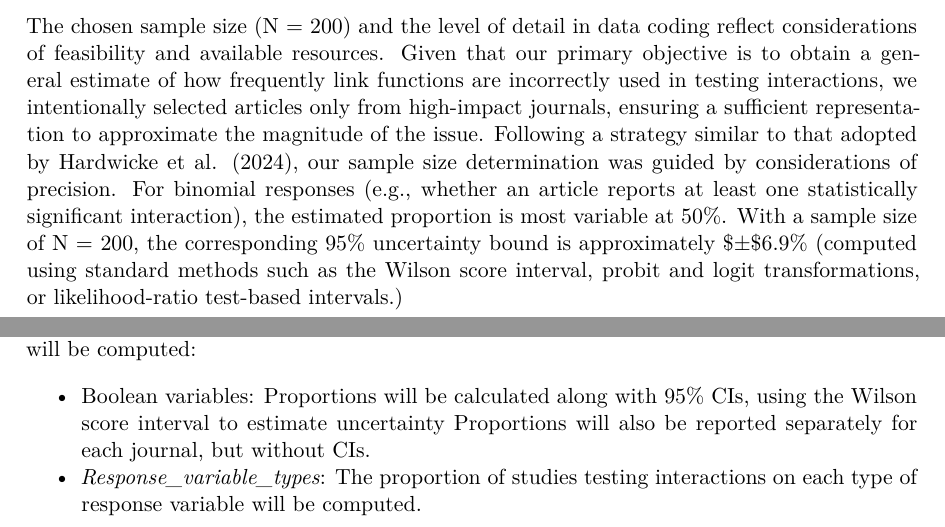
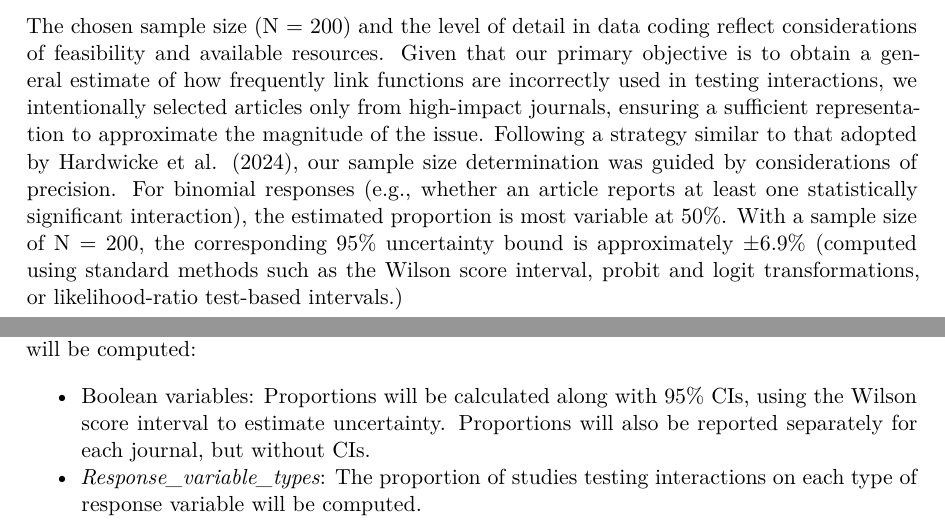
Before and after one commit to EnricoToffalini/Most_interactions_are_wrong, a Quarto document (Literature_review/Preregistration/Preregistration.Qmd): two parts of pages 2 and 5 of 6, joined at a grey line, cut so that both start at the same text. The pictures show the output file Literature_review/Preregistration/Preregistration.pdf that the author committed with the source.

Commit message:
corrections

```diff
--- a/Literature_review/Preregistration/Preregistration.Qmd
+++ b/Literature_review/Preregistration/Preregistration.Qmd
@@ -24,7 +24,7 @@ We believe it is important to quantify how often this methodological oversight o
 
 A sample of recently published articles will be analyzed, drawn from five reputable journals representing diverse research areas within psychology. Specifically, we will select one journal from each of the following categories: general psychology, experimental psychology, social psychology, clinical psychology, and developmental psychology. From each journal, we will randomly select articles to include 40 that test interaction effects on empirical data, resulting in a total sample of 200 articles. A larger number of articles will be screened to exclude non-eligible ones (see criteria below), and those that analyze empirical data but do not test interactions (one of our goals is also to estimate the proportion of articles that include interaction tests among those that analyze quantitative data).
 
-The chosen sample size (N = 200) and the level of detail in data coding reflect considerations of feasibility and available resources. Given that our primary objective is to obtain a general estimate of how frequently link functions are incorrectly used in testing interactions, we intentionally selected articles only from high-impact journals, ensuring a sufficient representation to approximate the magnitude of the issue. Following a strategy similar to that adopted by @hardwicke2024prevalence, our sample size determination was guided by considerations of precision. For binomial responses (e.g., whether an article reports at least one statistically significant interaction), the estimated proportion is most variable at 50%. With a sample size of N = 200, the corresponding 95% uncertainty bound is approximately $\pm$6.9% (computed using standard methods such as the Wilson score interval, probit and logit transformations, or likelihood-ratio test-based intervals.)
+The chosen sample size (N = 200) and the level of detail in data coding reflect considerations of feasibility and available resources. Given that our primary objective is to obtain a general estimate of how frequently link functions are incorrectly used in testing interactions, we intentionally selected articles only from high-impact journals, ensuring a sufficient representation to approximate the magnitude of the issue. Following a strategy similar to that adopted by @hardwicke2024prevalence, our sample size determination was guided by considerations of precision. For binomial responses (e.g., whether an article reports at least one statistically significant interaction), the estimated proportion is most variable at 50%. With a sample size of N = 200, the corresponding 95% uncertainty bound is approximately \pm6.9\% (computed using standard methods such as the Wilson score interval, probit and logit transformations, or likelihood-ratio test-based intervals.)
 
 ### 2.1.1 Sources and Search strategy
 
@@ -90,7 +90,7 @@ Researchers may optionally use generative AI tools (e.g., OpenAI's GPT models) a
 
 The analysis will primarily focus on descriptive statistics. No hypothesis testing will be conducted, but 95% confidence intervals (CIs) will be computed for the estimated proportions of the Boolean variables. For each coded variable listed in Table 1, excluding *Authors*, *Title*, *Year*, and *Journal* (as they are not relevant to the analysis—summary statistics) the following will be computed:
 
-- Boolean variables: Proportions will be calculated along with 95% CIs, using the Wilson score interval to estimate uncertainty Proportions will also be reported separately for each journal, but without CIs.
+- Boolean variables: Proportions will be calculated along with 95% CIs, using the Wilson score interval to estimate uncertainty. Proportions will also be reported separately for each journal, but without CIs.
 - *Response_variable_types*: The proportion of studies testing interactions on each type of response variable will be computed.
 
 All analyses will be conducted in R, and results will be presented in summary tables. Graphical representations may also be included to facilitate interpretation.
```
Also changed, not shown: Literature_review/Preregistration/Preregistration.pdf.
